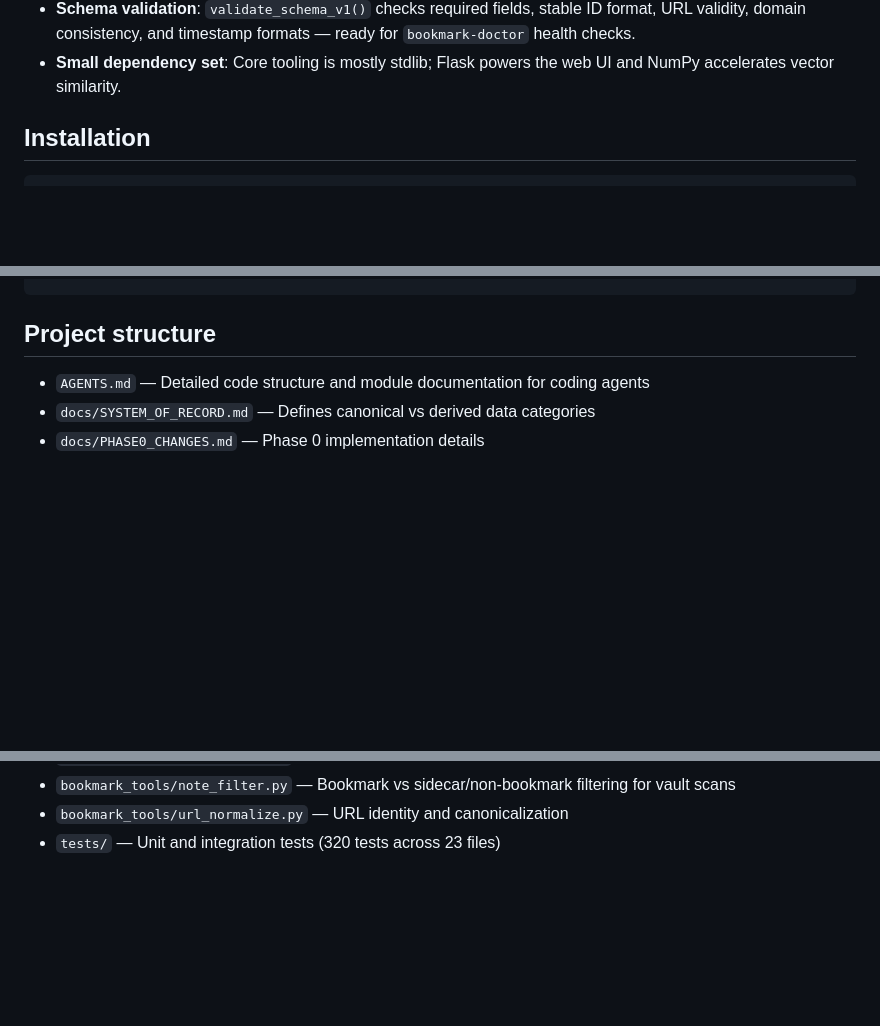
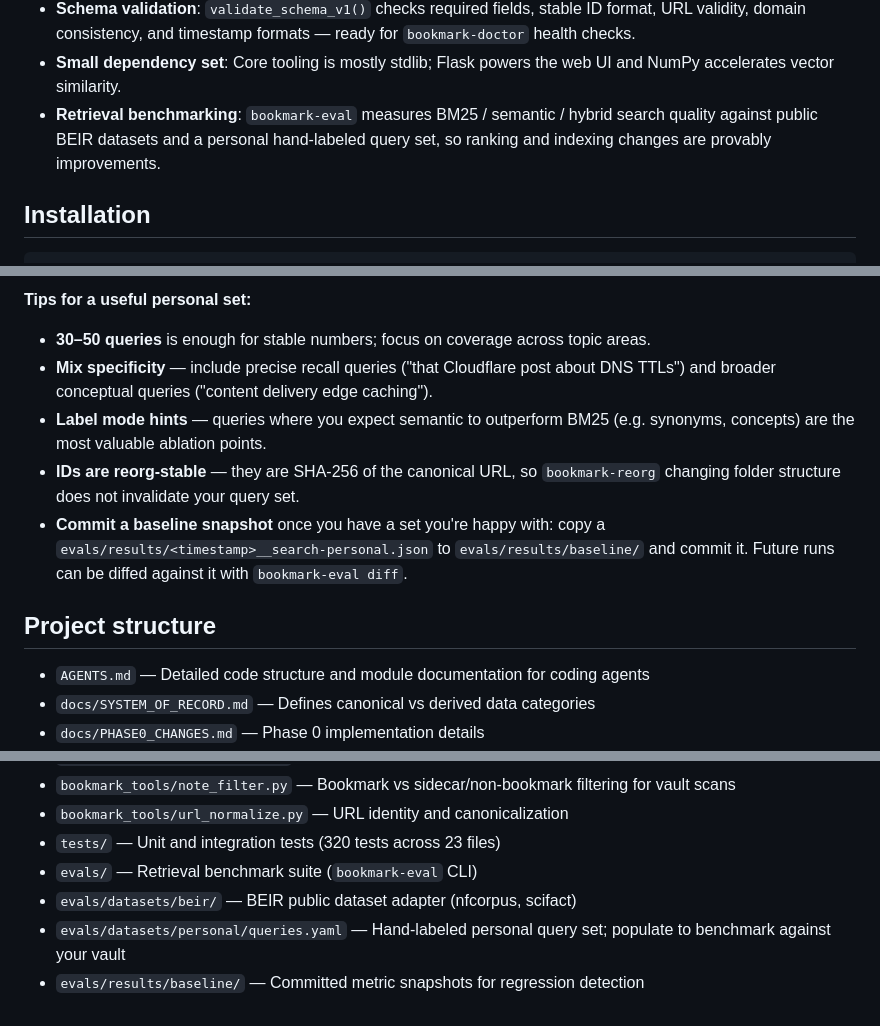
Before and after one commit to mengkeat/bookmark-tools, a Markdown page: README.md, 3 parts joined by grey strips. Drawn GitHub-style; blank space fills up the shorter version.

```diff
--- a/README.md
+++ b/README.md
@@ -21,6 +21,7 @@ CLI tools for fetching, classifying, summarizing, and searching bookmarks in an
 - **Related-topic metadata**: Populate `related` and `parent_topic` fields from LLM or heuristic signals.
 - **Schema validation**: `validate_schema_v1()` checks required fields, stable ID format, URL validity, domain consistency, and timestamp formats — ready for `bookmark-doctor` health checks.
 - **Small dependency set**: Core tooling is mostly stdlib; Flask powers the web UI and NumPy accelerates vector similarity.
+- **Retrieval benchmarking**: `bookmark-eval` measures BM25 / semantic / hybrid search quality against public BEIR datasets and a personal hand-labeled query set, so ranking and indexing changes are provably improvements.
 
 ## Installation
 
@@ -331,3 +417,11 @@ uv run ruff format bookmark_tools tests  # Format
+**Tips for a useful personal set:**
+
+- **30–50 queries** is enough for stable numbers; focus on coverage across topic areas.
+- **Mix specificity** — include precise recall queries ("that Cloudflare post about DNS TTLs") and broader conceptual queries ("content delivery edge caching").
+- **Label mode hints** — queries where you expect semantic to outperform BM25 (e.g. synonyms, concepts) are the most valuable ablation points.
+- **IDs are reorg-stable** — they are SHA-256 of the canonical URL, so `bookmark-reorg` changing folder structure does not invalidate your query set.
+- **Commit a baseline snapshot** once you have a set you're happy with: copy a `evals/results/<timestamp>__search-personal.json` to `evals/results/baseline/` and commit it. Future runs can be diffed against it with `bookmark-eval diff`.
+
 ## Project structure
 
 - `AGENTS.md` — Detailed code structure and module documentation for coding agents
@@ -344,3 +438,7 @@ uv run ruff format bookmark_tools tests  # Format
 - `bookmark_tools/note_filter.py` — Bookmark vs sidecar/non-bookmark filtering for vault scans
 - `bookmark_tools/url_normalize.py` — URL identity and canonicalization
 - `tests/` — Unit and integration tests (320 tests across 23 files)
+- `evals/` — Retrieval benchmark suite (`bookmark-eval` CLI)
+- `evals/datasets/beir/` — BEIR public dataset adapter (nfcorpus, scifact)
+- `evals/datasets/personal/queries.yaml` — Hand-labeled personal query set; populate to benchmark against your vault
+- `evals/results/baseline/` — Committed metric snapshots for regression detection
```
Also changed, not shown: other parts of README.md (+85 -0 lines).
